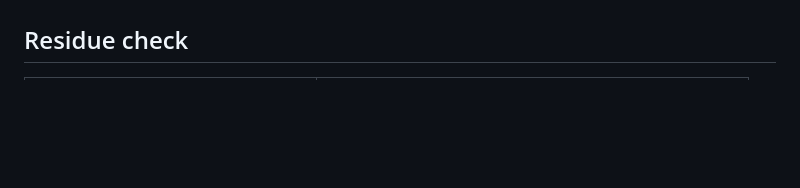
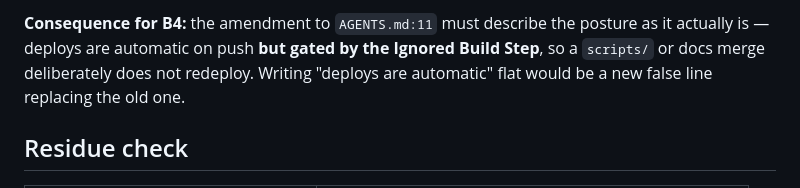
Before and after one commit to ak-haus/dispatch, a Markdown page: lifecycle/checkpoints/2026-08-20-ledger.md, the part around one of its changes. Rendered like a GitHub page; blank space fills up the shorter version.

```diff
--- a/lifecycle/checkpoints/2026-08-20-ledger.md
+++ b/lifecycle/checkpoints/2026-08-20-ledger.md
@@ -150,3 +213,8 @@ is not a trigger and was not pursued; it is recorded so a future lever does not
+**Consequence for B4:** the amendment to `AGENTS.md:11` must describe the posture as it actually is —
+deploys are automatic on push **but gated by the Ignored Build Step**, so a `scripts/` or docs merge
+deliberately does not redeploy. Writing "deploys are automatic" flat would be a new false line replacing
+the old one.
+
 ## Residue check
 
 | Check | Result |
```
Also changed, not shown: other parts of lifecycle/checkpoints/2026-08-20-ledger.md (+63 -0 lines).
